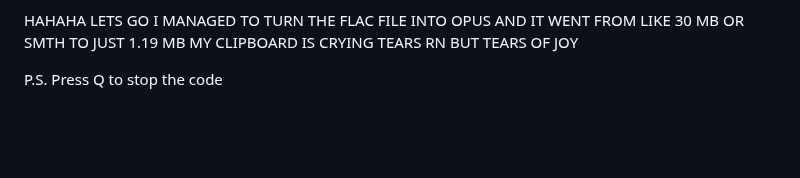
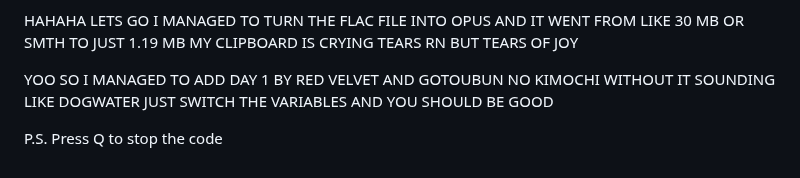
Before and after one commit to pringlecorte/The-Quintessential-Quintuplets-Pose-Tracker, a Markdown page: README.md, the part around the change. Drawn GitHub-style; blank space fills up the shorter version.

Commit message:
Update README.md
songs

```diff
--- a/README.md
+++ b/README.md
@@ -38,5 +38,7 @@ Will become stable build once I fix the thresholds and add Ichika Nakano to the
 
 HAHAHA LETS GO I MANAGED TO TURN THE FLAC FILE INTO OPUS AND IT WENT FROM LIKE 30 MB OR SMTH TO JUST 1.19 MB MY CLIPBOARD IS CRYING TEARS RN BUT TEARS OF JOY
 
+YOO SO I MANAGED TO ADD DAY 1 BY RED VELVET AND GOTOUBUN NO KIMOCHI WITHOUT IT SOUNDING LIKE DOGWATER JUST SWITCH THE VARIABLES AND YOU SHOULD BE GOOD
+
 
 P.S. Press Q to stop the code
```
